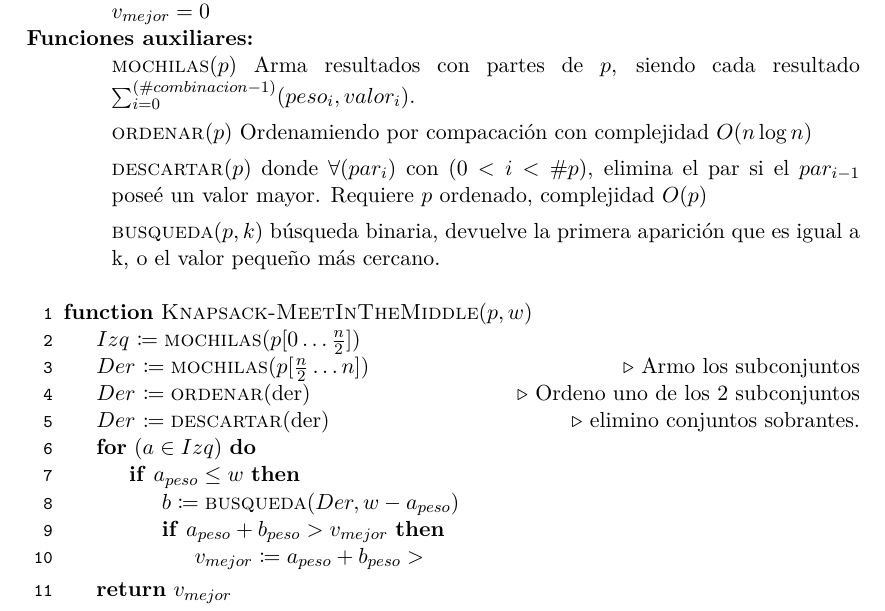
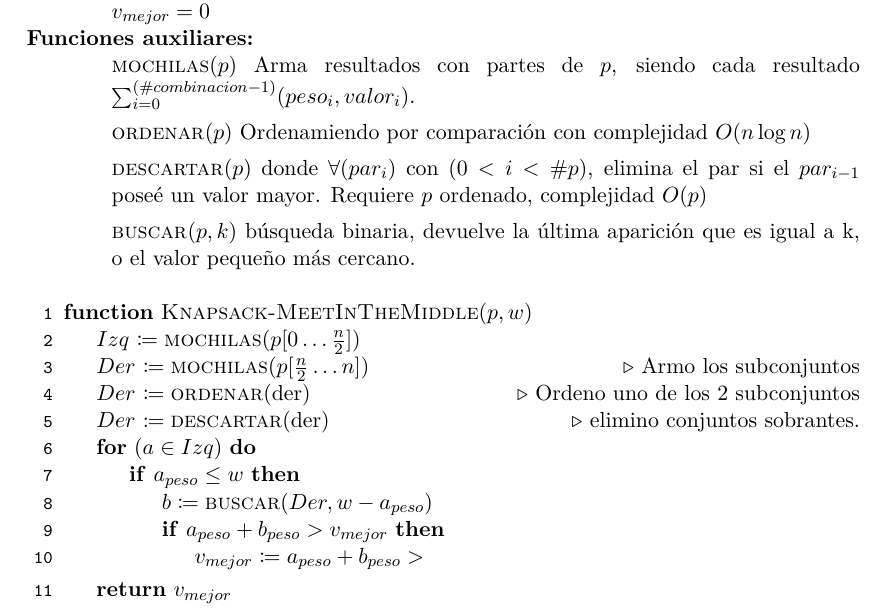
Before and after one commit to iglosiggio/algo3-tp1, a LaTeX document (mochila.tex): part of page 5 of 9, cut so that both start at the same text. Compiled offline with pdfLaTeX.

Commit message:
mochila.tex: modificados nimiedades en tipeo ordenar y buscar

```diff
--- a/mochila.tex
+++ b/mochila.tex
@@ -384,12 +384,12 @@ mejor de todas. Existen multiples formas de hacerlo:
 	\setlength\itemsep{0.4em}
 	\item[] \Call{mochilas}{$p$} Arma resultados con partes de $p$, siendo cada resultado $\sum_{i = 0}^{(\#combinacion -1)} (peso_i, valor_i)$.
 
-	\item[] \Call{ordenar}{$p$} Ordenamiendo por compacación con
+	\item[] \Call{ordenar}{$p$} Ordenamiendo por comparación con
 	complejidad $O(n\log n)$
 
 	\item[] \Call{descartar}{$p$} donde $\forall (par_i)$ con $(0 < i < \#p)$, elimina el par si el $par_{i-1}$ poseé un valor mayor. Requiere $p$ ordenado, complejidad $O(p)$
 
-	\item[] \Call{busqueda}{$p, k$} búsqueda binaria, devuelve la primera aparición que es igual a k, o el valor pequeño más cercano.
+	\item[] \Call{buscar}{$p, k$} búsqueda binaria, devuelve la última aparición que es igual a k, o el valor pequeño más cercano.
 \end{itemize}
 \Statex
 \Function{Knapsack-MeetInTheMiddle}{$p, w$}
@@ -404,7 +404,7 @@ mejor de todas. Existen multiples formas de hacerlo:
 
 \For{$(a \in Izq)$}
 	\If{$a_{peso} \leq w$}
-	\State $b \is \Call{busqueda}{Der, w - a_{peso}}$
+	\State $b \is \Call{buscar}{Der, w - a_{peso}}$
 		\If{$a_{peso} + b_{peso} > v_{mejor}$}
 			\State  $v_{mejor} \is a_{peso} + b_{peso} > $
 		\EndIf
```
